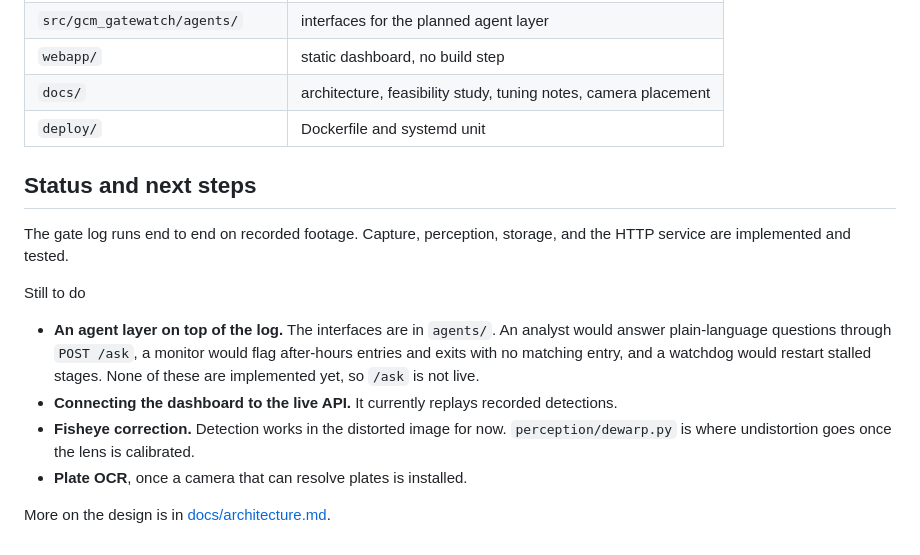
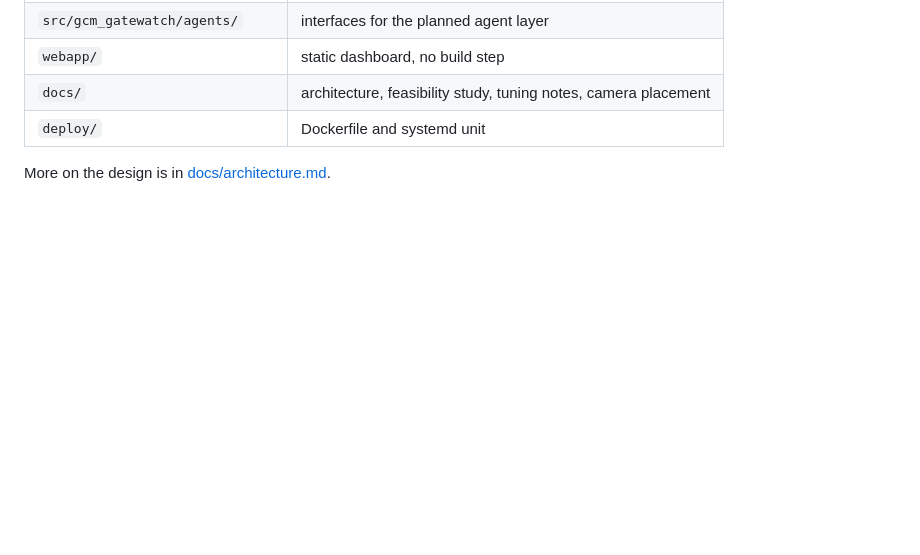
Before and after one commit to danish-puri/GateWatch, a Markdown page: README.md, the part around the change. GitHub-like rendering; blank space fills up the shorter version.

Commit message:
Remove status and next steps from README
Removed the status and next steps section from the README.

```diff
--- a/README.md
+++ b/README.md
@@ -103,15 +103,6 @@ The suite runs offline, with fake capture sources and in-memory SQLite. It cover
 | `docs/` | architecture, feasibility study, tuning notes, camera placement |
 | `deploy/` | Dockerfile and systemd unit |
 
-## Status and next steps
 
-The gate log runs end to end on recorded footage. Capture, perception, storage, and the HTTP service are implemented and tested.
-
-Still to do
-
-- **An agent layer on top of the log.** The interfaces are in `agents/`. An analyst would answer plain-language questions through `POST /ask`, a monitor would flag after-hours entries and exits with no matching entry, and a watchdog would restart stalled stages. None of these are implemented yet, so `/ask` is not live.
-- **Connecting the dashboard to the live API.** It currently replays recorded detections.
-- **Fisheye correction.** Detection works in the distorted image for now. `perception/dewarp.py` is where undistortion goes once the lens is calibrated.
-- **Plate OCR**, once a camera that can resolve plates is installed.
 
 More on the design is in [docs/architecture.md](docs/architecture.md).
```
